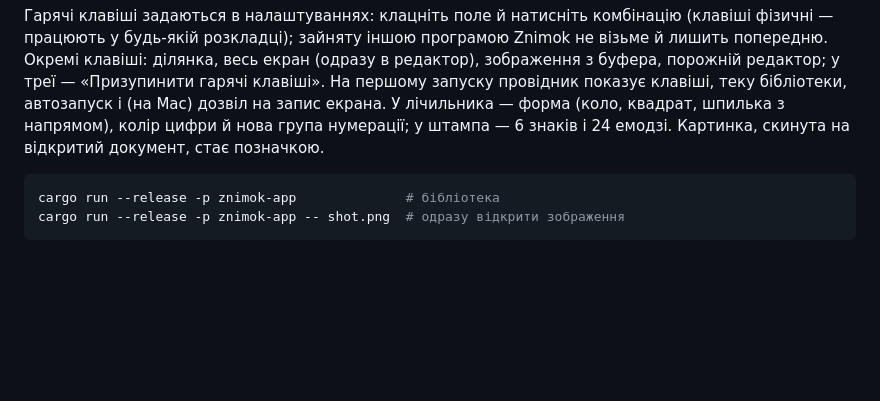
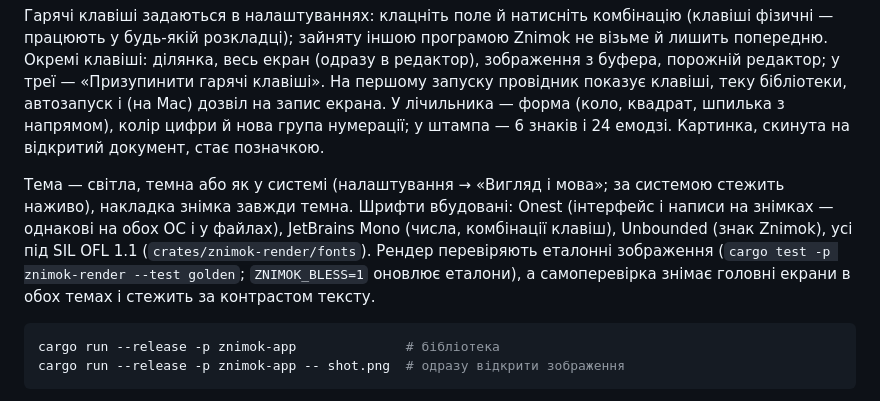
Before and after one commit to V-Plum/znimok, a Markdown page: README.md, the part around the change. Drawn GitHub-style; blank space fills up the shorter version.

Commit message:
ZK-34 ZK-46 ZK-114 ZK-117 README: теми, вбудовані шрифти, еталонні зображення (uk/en)
Co-Authored-By: Claude Opus 5.5 <noreply@anthropic.com>

````diff
--- a/README.md
+++ b/README.md
@@ -77,6 +77,13 @@ HEIC/AVIF потрібні безкоштовні розширення Microsoft
 шпилька з напрямом), колір цифри й нова група нумерації; у штампа — 6 знаків і 24 емодзі.
 Картинка, скинута на відкритий документ, стає позначкою.
 
+Тема — світла, темна або як у системі (налаштування → «Вигляд і мова»; за системою стежить
+наживо), накладка знімка завжди темна. Шрифти вбудовані: Onest (інтерфейс і написи на знімках —
+однакові на обох ОС і у файлах), JetBrains Mono (числа, комбінації клавіш), Unbounded (знак
+Znimok), усі під SIL OFL 1.1 (`crates/znimok-render/fonts`). Рендер перевіряють еталонні
+зображення (`cargo test -p znimok-render --test golden`; `ZNIMOK_BLESS=1` оновлює еталони), а
+самоперевірка знімає головні екрани в обох темах і стежить за контрастом тексту.
+
 ```sh
 cargo run --release -p znimok-app              # бібліотека
 cargo run --release -p znimok-app -- shot.png  # одразу відкрити зображення
````
Also changed, not shown: README.en.md (+7 -0 lines).
